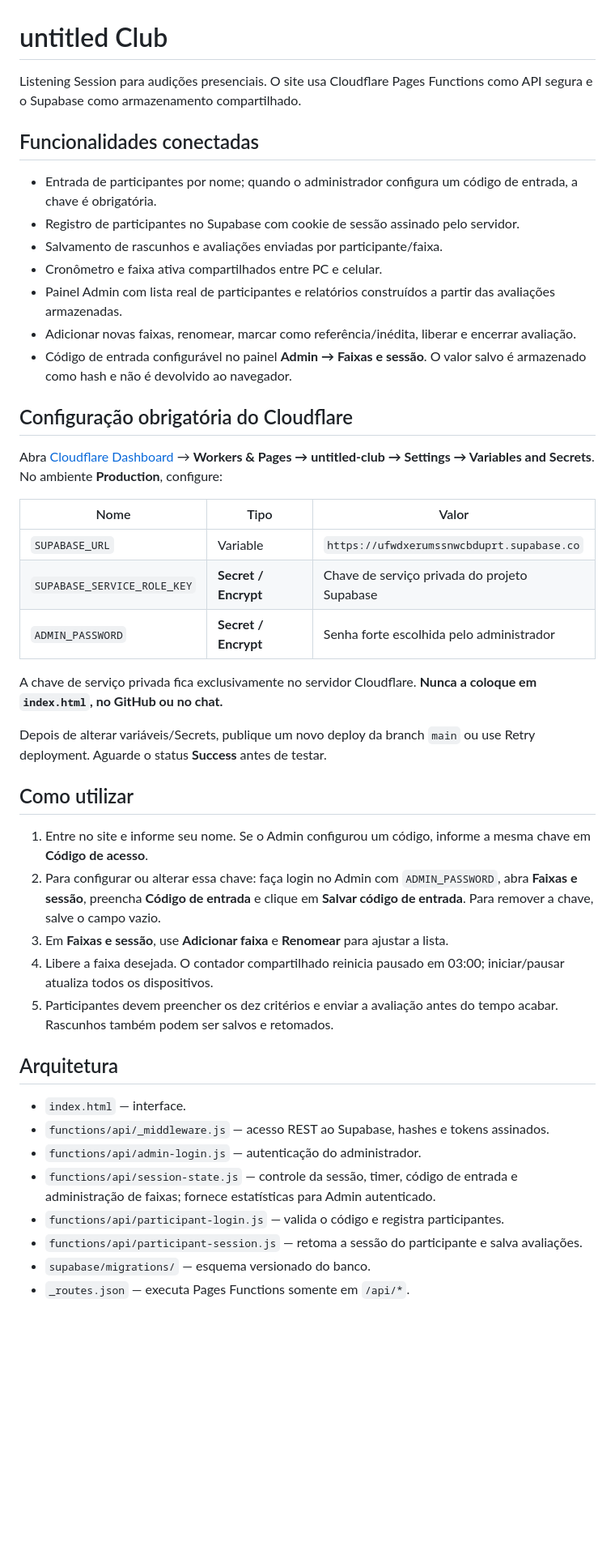
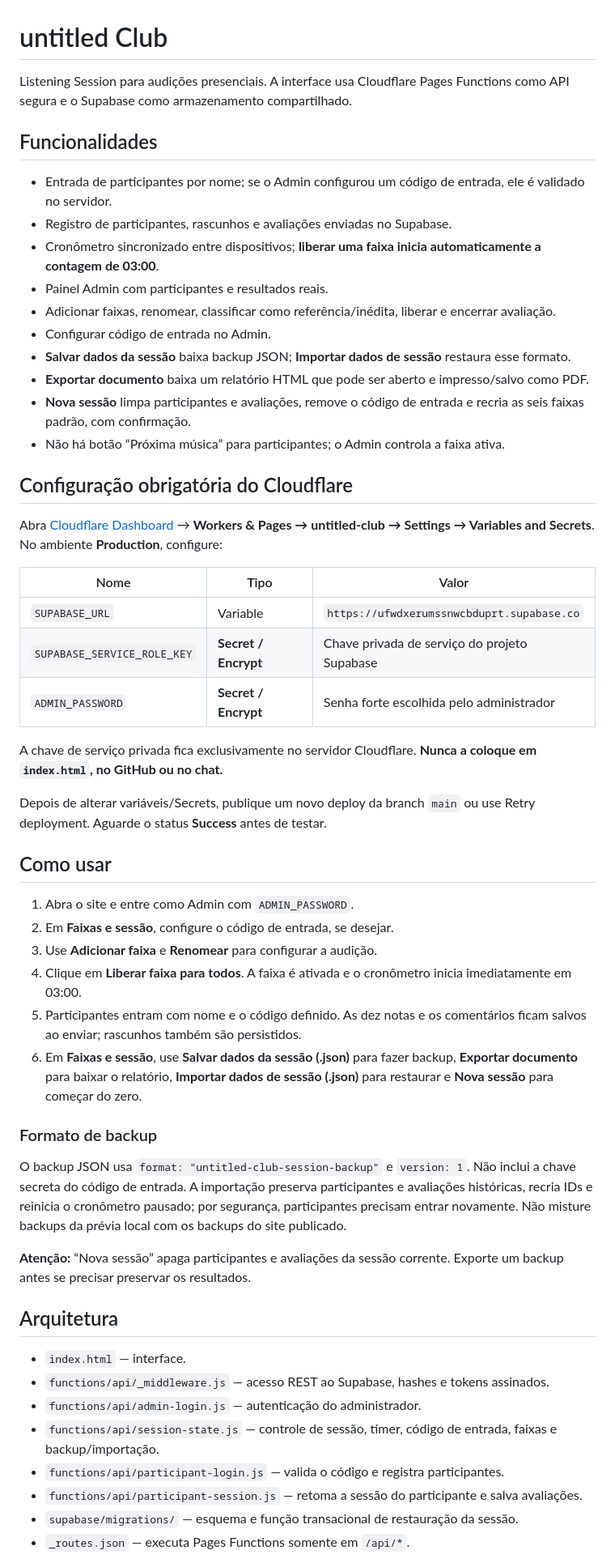
Before and after one commit to Mokimokia/untitled-club, a Markdown page: README.md, the part around one of its changes. Shown at 81% size. Rendered like a GitHub page; blank space fills up the shorter version.

Commit message:
Document session backup and reset controls

```diff
--- a/README.md
+++ b/README.md
@@ -1,16 +1,19 @@
 # untitled Club
 
-Listening Session para audições presenciais. O site usa Cloudflare Pages Functions como API segura e o Supabase como armazenamento compartilhado.
+Listening Session para audições presenciais. A interface usa Cloudflare Pages Functions como API segura e o Supabase como armazenamento compartilhado.
 
-## Funcionalidades conectadas
+## Funcionalidades
 
-- Entrada de participantes por nome; quando o administrador configura um código de entrada, a chave é obrigatória.
-- Registro de participantes no Supabase com cookie de sessão assinado pelo servidor.
-- Salvamento de rascunhos e avaliações enviadas por participante/faixa.
-- Cronômetro e faixa ativa compartilhados entre PC e celular.
-- Painel Admin com lista real de participantes e relatórios construídos a partir das avaliações armazenadas.
-- Adicionar novas faixas, renomear, marcar como referência/inédita, liberar e encerrar avaliação.
-- Código de entrada configurável no painel **Admin → Faixas e sessão**. O valor salvo é armazenado como hash e não é devolvido ao navegador.
+- Entrada de participantes por nome; se o Admin configurou um código de entrada, ele é validado no servidor.
+- Registro de participantes, rascunhos e avaliações enviadas no Supabase.
+- Cronômetro sincronizado entre dispositivos; **liberar uma faixa inicia automaticamente a contagem de 03:00**.
+- Painel Admin com participantes e resultados reais.
+- Adicionar faixas, renomear, classificar como referência/inédita, liberar e encerrar avaliação.
+- Configurar código de entrada no Admin.
+- **Salvar dados da sessão** baixa backup JSON; **Importar dados de sessão** restaura esse formato.
+- **Exportar documento** baixa um relatório HTML que pode ser aberto e impresso/salvo como PDF.
+- **Nova sessão** limpa participantes e avaliações, remove o código de entrada e recria as seis faixas padrão, com confirmação.
+- Não há botão “Próxima música” para participantes; o Admin controla a faixa ativa.
 
 ## Configuração obrigatória do Cloudflare
 
@@ -19,29 +22,36 @@ Abra [Cloudflare Dashboard](https://dash.cloudflare.com/) → **Workers & Pages
 | Nome | Tipo | Valor |
 | --- | --- | --- |
 | `SUPABASE_URL` | Variable | `https://ufwdxerumssnwcbduprt.supabase.co` |
-| `SUPABASE_SERVICE_ROLE_KEY` | **Secret / Encrypt** | Chave de serviço privada do projeto Supabase |
+| `SUPABASE_SERVICE_ROLE_KEY` | **Secret / Encrypt** | Chave privada de serviço do projeto Supabase |
 | `ADMIN_PASSWORD` | **Secret / Encrypt** | Senha forte escolhida pelo administrador |
 
 A chave de serviço privada fica exclusivamente no servidor Cloudflare. **Nunca a coloque em `index.html`, no GitHub ou no chat.**
 
 Depois de alterar variáveis/Secrets, publique um novo deploy da branch `main` ou use Retry deployment. Aguarde o status **Success** antes de testar.
 
-## Como utilizar
+## Como usar
 
-1. Entre no site e informe seu nome. Se o Admin configurou um código, informe a mesma chave em **Código de acesso**.
-2. Para configurar ou alterar essa chave: faça login no Admin com `ADMIN_PASSWORD`, abra **Faixas e sessão**, preencha **Código de entrada** e clique em **Salvar código de entrada**. Para remover a chave, salve o campo vazio.
-3. Em **Faixas e sessão**, use **Adicionar faixa** e **Renomear** para ajustar a lista.
-4. Libere a faixa desejada. O contador compartilhado reinicia pausado em 03:00; iniciar/pausar atualiza todos os dispositivos.
-5. Participantes devem preencher os dez critérios e enviar a avaliação antes do tempo acabar. Rascunhos também podem ser salvos e retomados.
+1. Abra o site e entre como Admin com `ADMIN_PASSWORD`.
+2. Em **Faixas e sessão**, configure o código de entrada, se desejar.
+3. Use **Adicionar faixa** e **Renomear** para configurar a audição.
+4. Clique em **Liberar faixa para todos**. A faixa é ativada e o cronômetro inicia imediatamente em 03:00.
+5. Participantes entram com nome e o código definido. As dez notas e os comentários ficam salvos ao enviar; rascunhos também são persistidos.
+6. Em **Faixas e sessão**, use **Salvar dados da sessão (.json)** para fazer backup, **Exportar documento** para baixar o relatório, **Importar dados de sessão (.json)** para restaurar e **Nova sessão** para começar do zero.
+
+### Formato de backup
+
+O backup JSON usa `format: "untitled-club-session-backup"` e `version: 1`. Não inclui a chave secreta do código de entrada. A importação preserva participantes e avaliações históricas, recria IDs e reinicia o cronômetro pausado; por segurança, participantes precisam entrar novamente. Não misture backups da prévia local com os backups do site publicado.
+
+**Atenção:** “Nova sessão” apaga participantes e avaliações da sessão corrente. Exporte um backup antes se precisar preservar os resultados.
 
 ## Arquitetura
 
 - `index.html` — interface.
 - `functions/api/_middleware.js` — acesso REST ao Supabase, hashes e tokens assinados.
 - `functions/api/admin-login.js` — autenticação do administrador.
-- `functions/api/session-state.js` — controle da sessão, timer, código de entrada e administração de faixas; fornece estatísticas para Admin autenticado.
+- `functions/api/session-state.js` — controle de sessão, timer, código de entrada, faixas e backup/importação.
 - `functions/api/participant-login.js` — valida o código e registra participantes.
 - `functions/api/participant-session.js` — retoma a sessão do participante e salva avaliações.
-- `supabase/migrations/` — esquema versionado do banco.
+- `supabase/migrations/` — esquema e função transacional de restauração da sessão.
 - `_routes.json` — executa Pages Functions somente em `/api/*`.
 
```
Also changed, not shown: other parts of README.md (+1 -1 lines).
